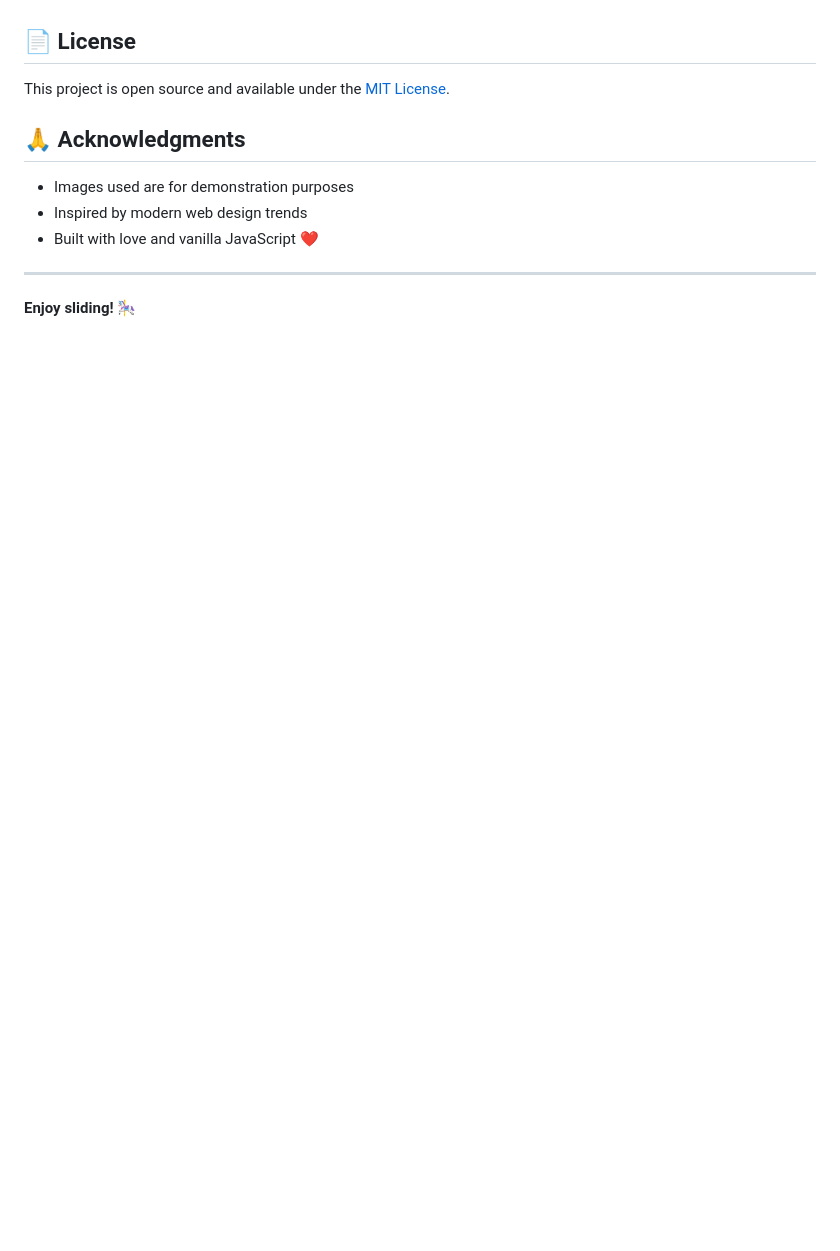
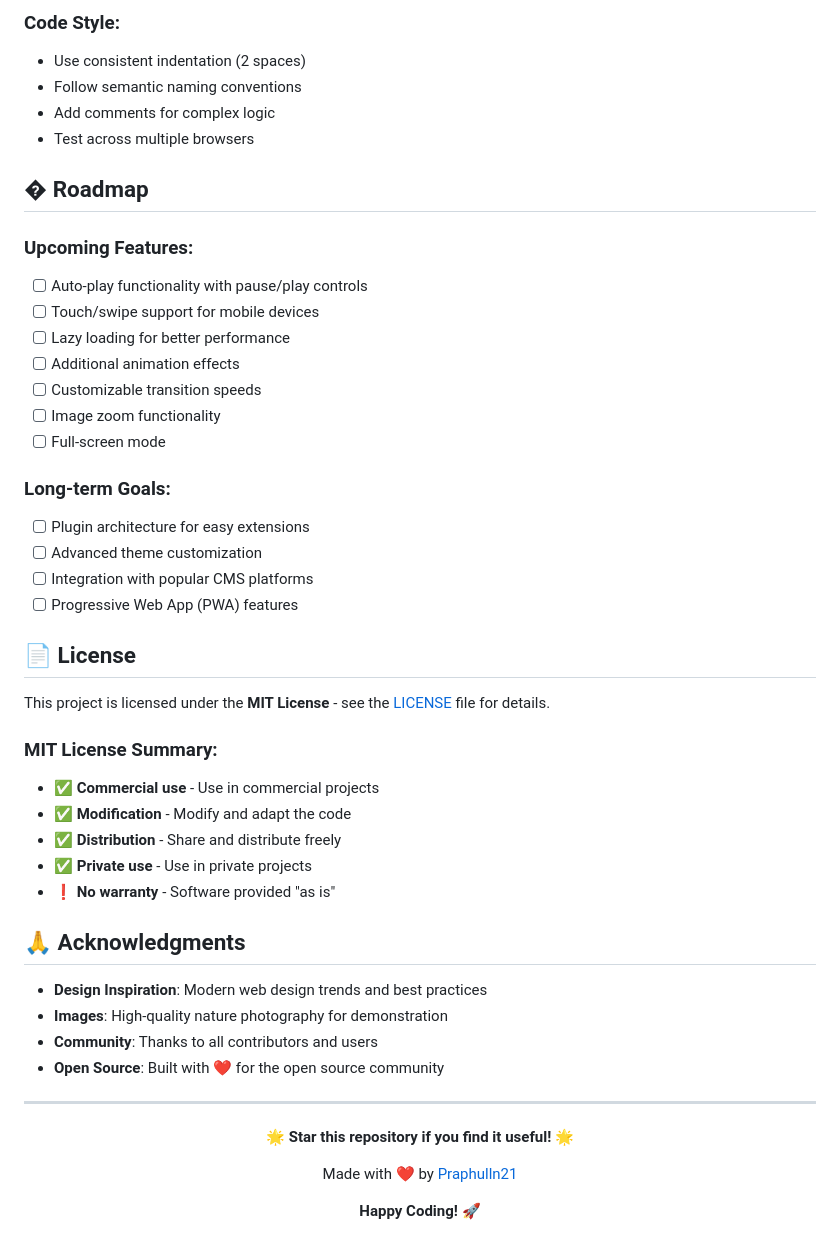
Before and after one commit to praphulln19/Carousel, a Markdown page: README.md, the part around one of its changes. GitHub-like rendering; blank space fills up the shorter version.

```diff
--- a/README.md
+++ b/README.md
@@ -108,14 +164,52 @@ Feel free to contribute to this project! You can:
+### Code Style:
+- Use consistent indentation (2 spaces)
+- Follow semantic naming conventions
+- Add comments for complex logic
+- Test across multiple browsers
+
+## � Roadmap
+
+### Upcoming Features:
+- [ ] Auto-play functionality with pause/play controls
+- [ ] Touch/swipe support for mobile devices
+- [ ] Lazy loading for better performance
+- [ ] Additional animation effects
+- [ ] Customizable transition speeds
+- [ ] Image zoom functionality
+- [ ] Full-screen mode
+
+### Long-term Goals:
+- [ ] Plugin architecture for easy extensions
+- [ ] Advanced theme customization
+- [ ] Integration with popular CMS platforms
+- [ ] Progressive Web App (PWA) features
 
 ## 📄 License
 
-This project is open source and available under the [MIT License](LICENSE).
+This project is licensed under the **MIT License** - see the [LICENSE](LICENSE) file for details.
+
+### MIT License Summary:
+- ✅ **Commercial use** - Use in commercial projects
+- ✅ **Modification** - Modify and adapt the code
+- ✅ **Distribution** - Share and distribute freely
+- ✅ **Private use** - Use in private projects
+- ❗ **No warranty** - Software provided "as is"
 
 ## 🙏 Acknowledgments
 
-- Images used are for demonstration purposes
-- Inspired by modern web design trends
-- Built with love and vanilla JavaScript ❤️
+- **Design Inspiration**: Modern web design trends and best practices
+- **Images**: High-quality nature photography for demonstration
+- **Community**: Thanks to all contributors and users
+- **Open Source**: Built with ❤️ for the open source community
 
 ---
 
-**Enjoy sliding! 🎠**
+<div align="center">
+
+**🌟 Star this repository if you find it useful! 🌟**
+
+Made with ❤️ by [Praphulln21](https://github.com/Praphulln21)
+
+**Happy Coding! 🚀**
+
+</div>
```
Also changed, not shown: other parts of README.md (+106 -50 lines).
